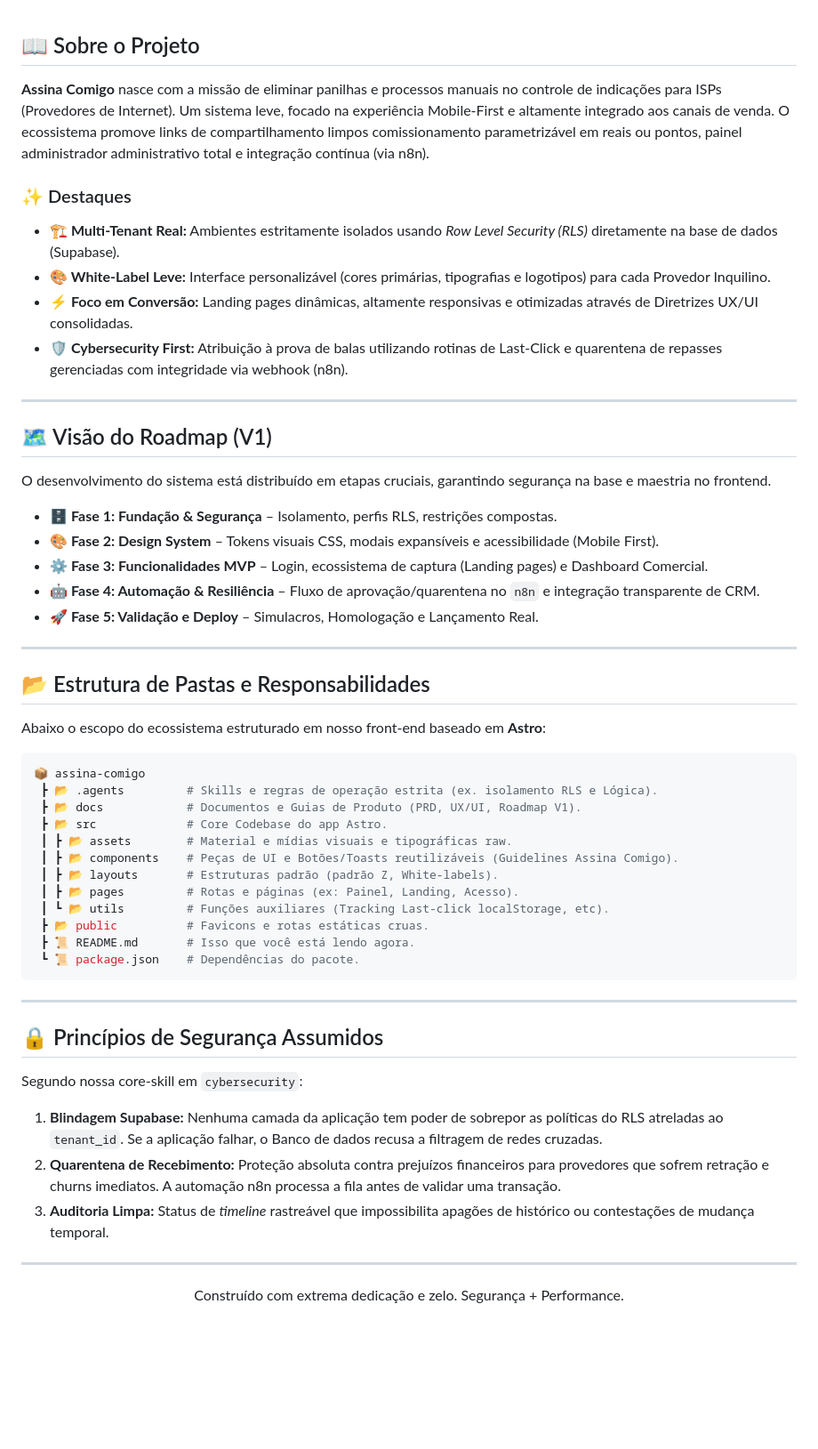
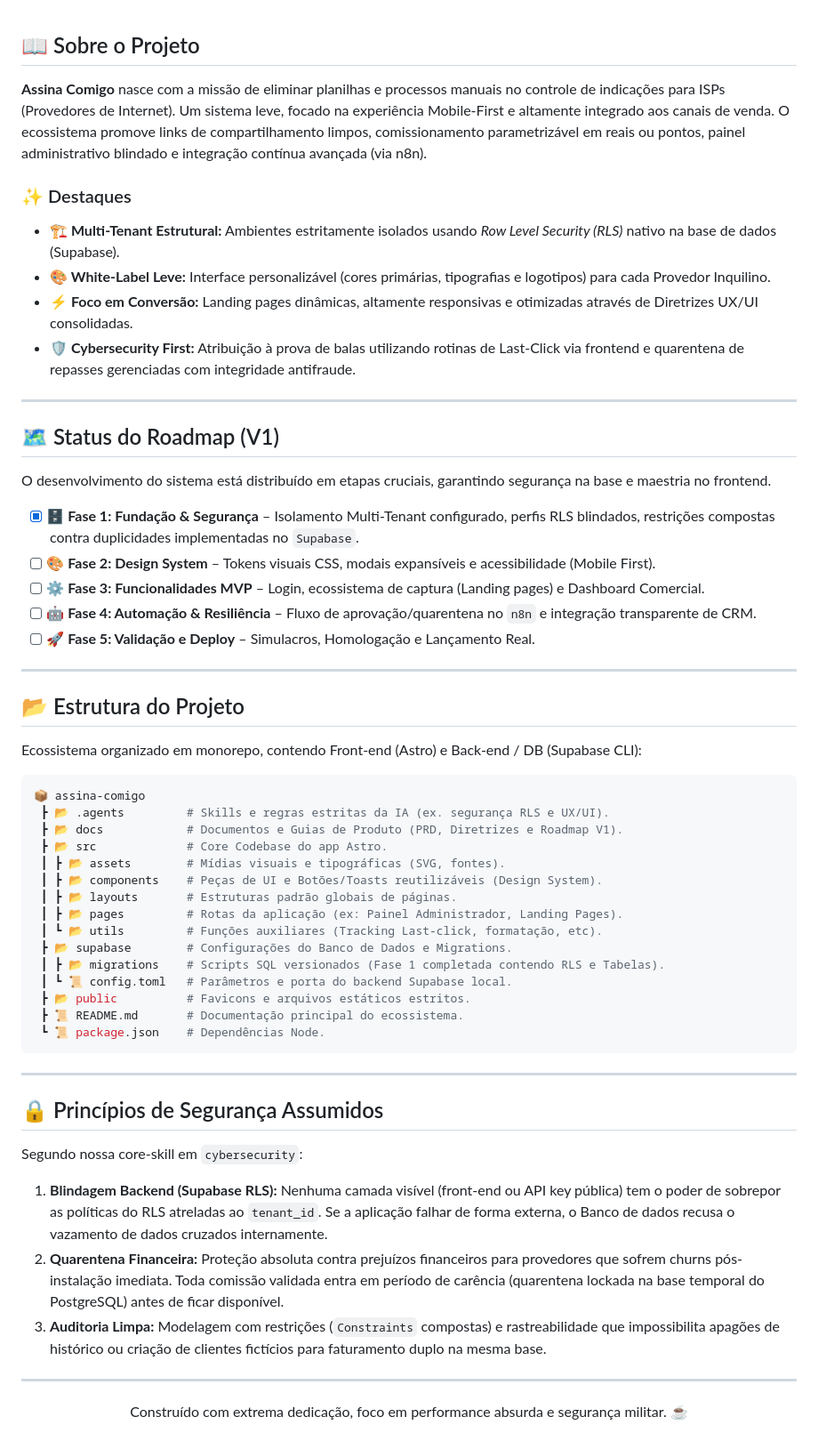
Before and after one commit to dappter/assina-comigo, a Markdown page: README.md, the part around the change. Shown at 89% size. GitHub-like rendering; blank space fills up the shorter version.

Commit message:
docs: atualiza README com conclusão da Fase 1 e estrutura do backend (Supabase)

````diff
--- a/README.md
+++ b/README.md
@@ -13,45 +13,48 @@
 <br/>
 
 ## 📖 Sobre o Projeto
-**Assina Comigo** nasce com a missão de eliminar panilhas e processos manuais no controle de indicações para ISPs (Provedores de Internet).
-Um sistema leve, focado na experiência Mobile-First e altamente integrado aos canais de venda. O ecossistema promove links de compartilhamento limpos comissionamento parametrizável em reais ou pontos, painel administrador administrativo total e integração contínua (via n8n).
+**Assina Comigo** nasce com a missão de eliminar planilhas e processos manuais no controle de indicações para ISPs (Provedores de Internet).
+Um sistema leve, focado na experiência Mobile-First e altamente integrado aos canais de venda. O ecossistema promove links de compartilhamento limpos, comissionamento parametrizável em reais ou pontos, painel administrativo blindado e integração contínua avançada (via n8n).
 
 ### ✨ Destaques
-- **🏗️ Multi-Tenant Real:** Ambientes estritamente isolados usando *Row Level Security (RLS)* diretamente na base de dados (Supabase).
+- **🏗️ Multi-Tenant Estrutural:** Ambientes estritamente isolados usando *Row Level Security (RLS)* nativo na base de dados (Supabase).
 - **🎨 White-Label Leve:** Interface personalizável (cores primárias, tipografias e logotipos) para cada Provedor Inquilino.
 - **⚡ Foco em Conversão:** Landing pages dinâmicas, altamente responsivas e otimizadas através de Diretrizes UX/UI consolidadas.
-- **🛡️ Cybersecurity First:** Atribuição à prova de balas utilizando rotinas de Last-Click e quarentena de repasses gerenciadas com integridade via webhook (n8n).
+- **🛡️ Cybersecurity First:** Atribuição à prova de balas utilizando rotinas de Last-Click via frontend e quarentena de repasses gerenciadas com integridade antifraude.
 
 ---
 
-## 🗺️ Visão do Roadmap (V1)
+## 🗺️ Status do Roadmap (V1)
 O desenvolvimento do sistema está distribuído em etapas cruciais, garantindo segurança na base e maestria no frontend.
 
-* 🗄️ **Fase 1: Fundação & Segurança** – Isolamento, perfis RLS, restrições compostas.
-* 🎨 **Fase 2: Design System** – Tokens visuais CSS, modais expansíveis e acessibilidade (Mobile First).
-* ⚙️ **Fase 3: Funcionalidades MVP** – Login, ecossistema de captura (Landing pages) e Dashboard Comercial.
-* 🤖 **Fase 4: Automação & Resiliência** – Fluxo de aprovação/quarentena no `n8n` e integração transparente de CRM.
-* 🚀 **Fase 5: Validação e Deploy** – Simulacros, Homologação e Lançamento Real.
+- [x] 🗄️ **Fase 1: Fundação & Segurança** – Isolamento Multi-Tenant configurado, perfis RLS blindados, restrições compostas contra duplicidades implementadas no `Supabase`.
+- [ ] 🎨 **Fase 2: Design System** – Tokens visuais CSS, modais expansíveis e acessibilidade (Mobile First).
+- [ ] ⚙️ **Fase 3: Funcionalidades MVP** – Login, ecossistema de captura (Landing pages) e Dashboard Comercial.
+- [ ] 🤖 **Fase 4: Automação & Resiliência** – Fluxo de aprovação/quarentena no `n8n` e integração transparente de CRM.
+- [ ] 🚀 **Fase 5: Validação e Deploy** – Simulacros, Homologação e Lançamento Real.
 
 ---
 
-## 📂 Estrutura de Pastas e Responsabilidades
+## 📂 Estrutura do Projeto
 
-Abaixo o escopo do ecossistema estruturado em nosso front-end baseado em **Astro**:
+Ecossistema organizado em monorepo, contendo Front-end (Astro) e Back-end / DB (Supabase CLI):
 
 ```bash
 📦 assina-comigo
- ┣ 📂 .agents         # Skills e regras de operação estrita (ex. isolamento RLS e Lógica).
- ┣ 📂 docs            # Documentos e Guias de Produto (PRD, UX/UI, Roadmap V1).
+ ┣ 📂 .agents         # Skills e regras estritas da IA (ex. segurança RLS e UX/UI).
+ ┣ 📂 docs            # Documentos e Guias de Produto (PRD, Diretrizes e Roadmap V1).
  ┣ 📂 src             # Core Codebase do app Astro.
- ┃ ┣ 📂 assets        # Material e mídias visuais e tipográficas raw.
- ┃ ┣ 📂 components    # Peças de UI e Botões/Toasts reutilizáveis (Guidelines Assina Comigo).
- ┃ ┣ 📂 layouts       # Estruturas padrão (padrão Z, White-labels).
- ┃ ┣ 📂 pages         # Rotas e páginas (ex: Painel, Landing, Acesso).
- ┃ ┗ 📂 utils         # Funções auxiliares (Tracking Last-click localStorage, etc).
- ┣ 📂 public          # Favicons e rotas estáticas cruas.
- ┣ 📜 README.md       # Isso que você está lendo agora.
- ┗ 📜 package.json    # Dependências do pacote.
+ ┃ ┣ 📂 assets        # Mídias visuais e tipográficas (SVG, fontes).
+ ┃ ┣ 📂 components    # Peças de UI e Botões/Toasts reutilizáveis (Design System).
+ ┃ ┣ 📂 layouts       # Estruturas padrão globais de páginas.
+ ┃ ┣ 📂 pages         # Rotas da aplicação (ex: Painel Administrador, Landing Pages).
+ ┃ ┗ 📂 utils         # Funções auxiliares (Tracking Last-click, formatação, etc).
+ ┣ 📂 supabase        # Configurações do Banco de Dados e Migrations.
+ ┃ ┣ 📂 migrations    # Scripts SQL versionados (Fase 1 completada contendo RLS e Tabelas).
+ ┃ ┗ 📜 config.toml   # Parâmetros e porta do backend Supabase local.
+ ┣ 📂 public          # Favicons e arquivos estáticos estritos.
+ ┣ 📜 README.md       # Documentação principal do ecossistema.
+ ┗ 📜 package.json    # Dependências Node.
 ```
 
 ---
@@ -59,9 +62,9 @@ Abaixo o escopo do ecossistema estruturado em nosso front-end baseado em **Astro
 ## 🔒 Princípios de Segurança Assumidos
 
 Segundo nossa core-skill em `cybersecurity`:
-1. **Blindagem Supabase:** Nenhuma camada da aplicação tem poder de sobrepor as políticas do RLS atreladas ao `tenant_id`. Se a aplicação falhar, o Banco de dados recusa a filtragem de redes cruzadas.
-2. **Quarentena de Recebimento:** Proteção absoluta contra prejuízos financeiros para provedores que sofrem retração e churns imediatos. A automação n8n processa a fila antes de validar uma transação.
-3. **Auditoria Limpa:** Status de *timeline* rastreável que impossibilita apagões de histórico ou contestações de mudança temporal.
+1. **Blindagem Backend (Supabase RLS):** Nenhuma camada visível (front-end ou API key pública) tem o poder de sobrepor as políticas do RLS atreladas ao `tenant_id`. Se a aplicação falhar de forma externa, o Banco de dados recusa o vazamento de dados cruzados internamente.
+2. **Quarentena Financeira:** Proteção absoluta contra prejuízos financeiros para provedores que sofrem churns pós-instalação imediata. Toda comissão validada entra em período de carência (quarentena lockada na base temporal do PostgreSQL) antes de ficar disponível.
+3. **Auditoria Limpa:** Modelagem com restrições (`Constraints` compostas) e rastreabilidade que impossibilita apagões de histórico ou criação de clientes fictícios para faturamento duplo na mesma base.
 
 ---
-<p align="center">Construído com extrema dedicação e zelo. Segurança + Performance.</p>
+<p align="center">Construído com extrema dedicação, foco em performance absurda e segurança militar. ☕</p>
````
